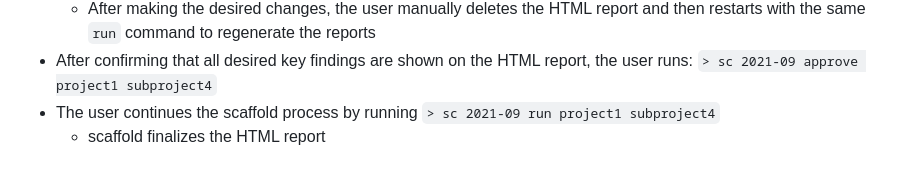
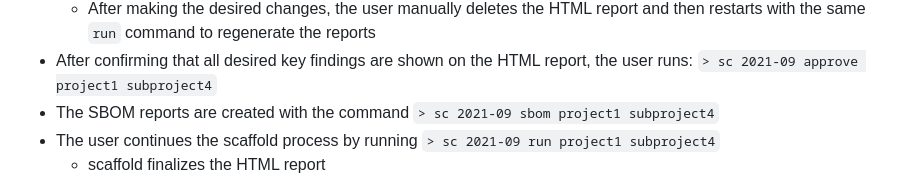
Before and after one commit to lfscanning/scaffold, a Markdown page: docs/usage.md, the part around the change. Rendered like a GitHub page.

Commit message:
Update usage instructions for SBOM report generation
Added instructions for generating SBOM reports and finalizing the scaffold process.

```diff
--- a/docs/usage.md
+++ b/docs/usage.md
@@ -63,6 +63,7 @@ Assuming that no errors are encountered, a typical workflow of the scanning proc
   * If any key findings are not currently reported but should be called out, the user edits the `findings-project1.yaml` file to add an entry for the finding
   * After making the desired changes, the user manually deletes the HTML report and then restarts with the same `run` command to regenerate the reports
 * After confirming that all desired key findings are shown on the HTML report, the user runs: `> sc 2021-09 approve project1 subproject4`
+* The SBOM reports are created with the command `> sc 2021-09 sbom project1 subproject4`
 * The user continues the scaffold process by running `> sc 2021-09 run project1 subproject4`
   * scaffold finalizes the HTML report
   * scaffold adds the SPDX file to the spdx-project1 repo, commits it and pushes it up to GitHub
```
